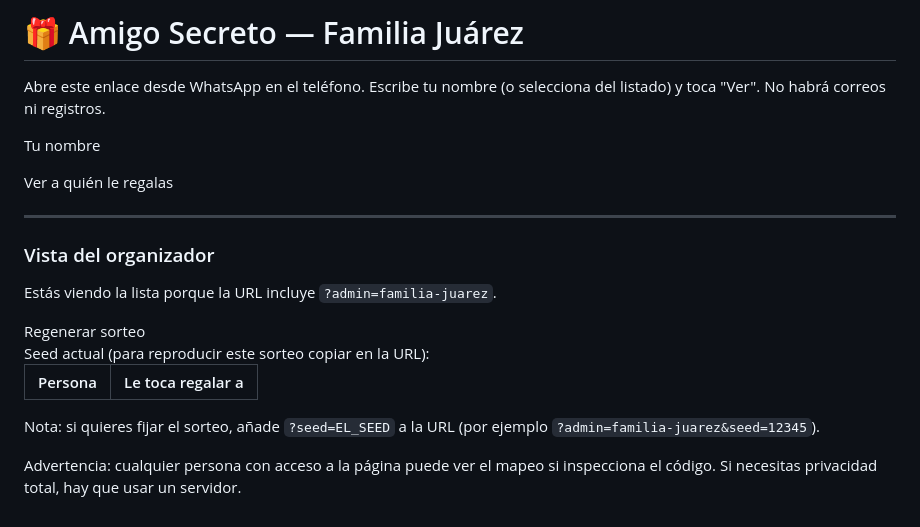
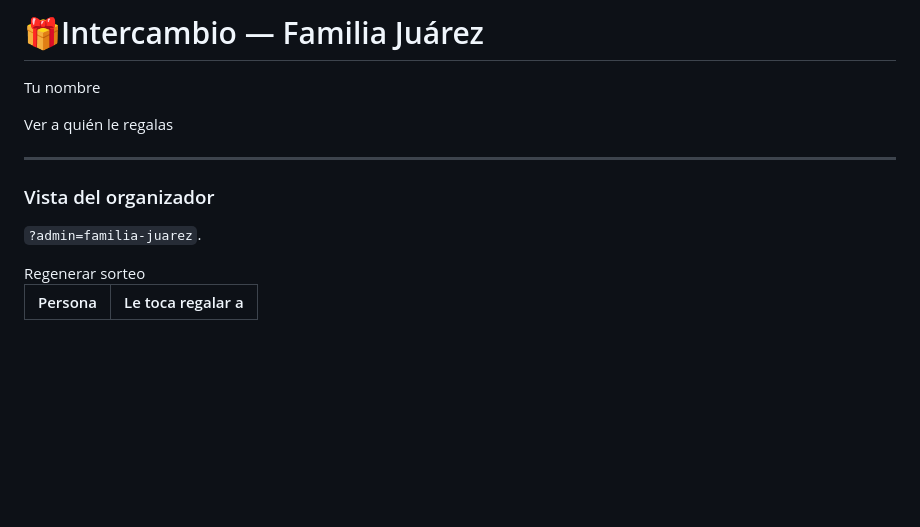
Before and after one commit to GJuarezJ/gjuarezj.github.io, a Markdown page: README.md, the part around the change. GitHub-like rendering; blank space fills up the shorter version.

```diff
--- a/README.md
+++ b/README.md
@@ -20,8 +20,8 @@
   </style>
 </head>
 <body>
-  <h1> 🎁 Amigo Secreto — Familia Juárez</h1>
-  <p class="small">Abre este enlace desde WhatsApp en el teléfono. Escribe tu nombre (o selecciona del listado) y toca "Ver". No habrá correos ni registros.</p>
+  <h1>🎁Intercambio — Familia Juárez</h1>
+  <p class="small"></p>
 
   <label for="nameInput">Tu nombre</label>
   <input id="nameInput" list="namesList" placeholder="Escribe tu nombre exactamente (ej. Lupe)" autocomplete="off" />
@@ -37,11 +37,11 @@
 
   <div id="adminBox">
     <h3>Vista del organizador</h3>
-    <p class="small">Estás viendo la lista porque la URL incluye <code>?admin=familia-juarez</code>.</p>
+    <p class="small"><code>?admin=familia-juarez</code>.</p>
     <div style="display:flex; gap:8px; margin-bottom:8px;">
       <button id="regenBtn">Regenerar sorteo</button>
       <div style="flex:1;">
-        <label class="small">Seed actual (para reproducir este sorteo copiar en la URL):</label>
+        <label class="small"></label>
         <input id="seedInput" type="text" readonly />
       </div>
     </div>
@@ -49,16 +49,16 @@
       <thead><tr><th>Persona</th><th>Le toca regalar a</th></tr></thead>
       <tbody></tbody>
     </table>
-    <p class="small">Nota: si quieres fijar el sorteo, añade <code>?seed=EL_SEED</code> a la URL (por ejemplo <code>?admin=familia-juarez&seed=12345</code>).</p>
-    <p class="small danger">Advertencia: cualquier persona con acceso a la página puede ver el mapeo si inspecciona el código. Si necesitas privacidad total, hay que usar un servidor.</p>
+    <p class="small"></p>
+    <p class="small danger"></p>
   </div>
 
 <script>
 /* === Lista de participantes (19) === */
 const NAMES = [
-  "Lupe","Jorge Cora","Jorge Ángel","Tere","Sofi","Germán Grande","Germán Chico",
+  "Lupe","Joel","Abuelita","Jorge Cora","Jorge Ángel","Tere","Sofi","Germán Grande","Germán Chico",
   "Rosario","Fer","Sara","Víctor","Chary","Rubén","Karim","Kael","Neithan",
-  "Oscar","Abuelita","Joel"
+  "Oscar"
 ];
 
 /* Helpers: seeded RNG (Mulberry32) */
```
